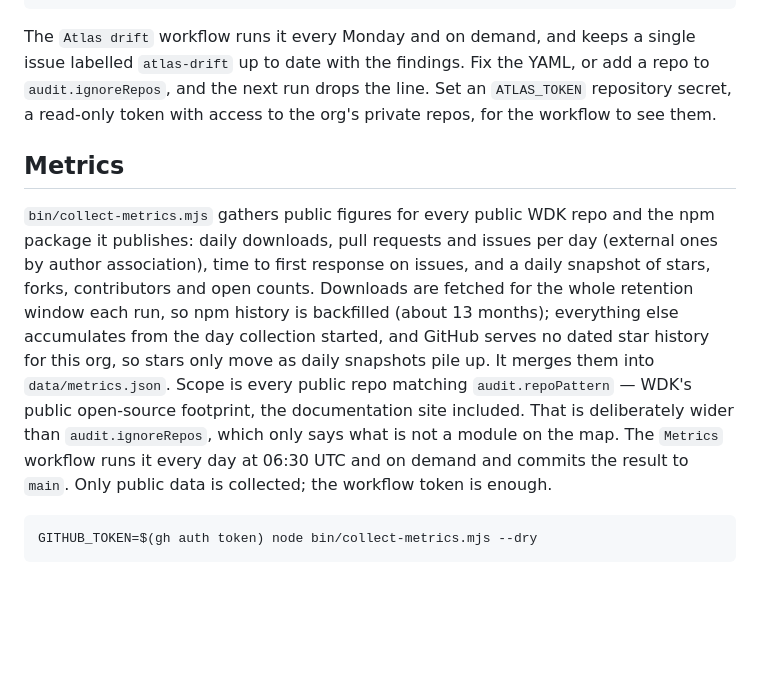
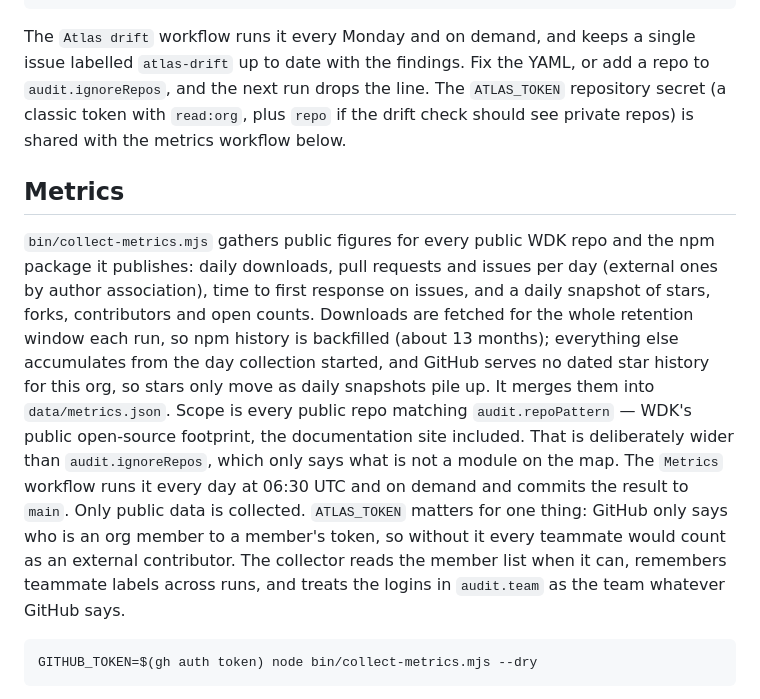
Before and after one commit to G9NCUE/wdk-atlas, a Markdown page: README.md, the part around the change. Drawn GitHub-style; blank space fills up the shorter version.

Commit message:
README: ATLAS_TOKEN also tells teammates apart in the metrics

````diff
--- a/README.md
+++ b/README.md
@@ -39,8 +39,8 @@ GITHUB_TOKEN=$(gh auth token) node bin/check-atlas.mjs
 
 The `Atlas drift` workflow runs it every Monday and on demand, and keeps a single issue labelled
 `atlas-drift` up to date with the findings. Fix the YAML, or add a repo to `audit.ignoreRepos`, and
-the next run drops the line. Set an `ATLAS_TOKEN` repository secret, a read-only token with access to
-the org's private repos, for the workflow to see them.
+the next run drops the line. The `ATLAS_TOKEN` repository secret (a classic token with `read:org`, plus
+`repo` if the drift check should see private repos) is shared with the metrics workflow below.
 
 ## Metrics
 
@@ -48,7 +48,10 @@ the org's private repos, for the workflow to see them.
 publishes: daily downloads, pull requests and issues per day (external ones by author association),
 time to first response on issues, and a daily snapshot of stars, forks, contributors and open counts.
 Downloads are fetched for the whole retention window each run, so npm history is backfilled (about 13 months); everything else accumulates from the day collection started, and GitHub serves no dated star history for this org, so stars only move as daily snapshots pile up. It merges them into `data/metrics.json`. Scope is every public repo matching `audit.repoPattern` — WDK's public open-source footprint, the documentation site included. That is deliberately wider than `audit.ignoreRepos`, which only says what is not a module on the map. The `Metrics` workflow runs it every day at 06:30 UTC and on
-demand and commits the result to `main`. Only public data is collected; the workflow token is enough.
+demand and commits the result to `main`. Only public data is collected. `ATLAS_TOKEN` matters for one thing:
+GitHub only says who is an org member to a member's token, so without it every teammate would count as an
+external contributor. The collector reads the member list when it can, remembers teammate labels across runs,
+and treats the logins in `audit.team` as the team whatever GitHub says.
 
 ```
 GITHUB_TOKEN=$(gh auth token) node bin/collect-metrics.mjs --dry
````
